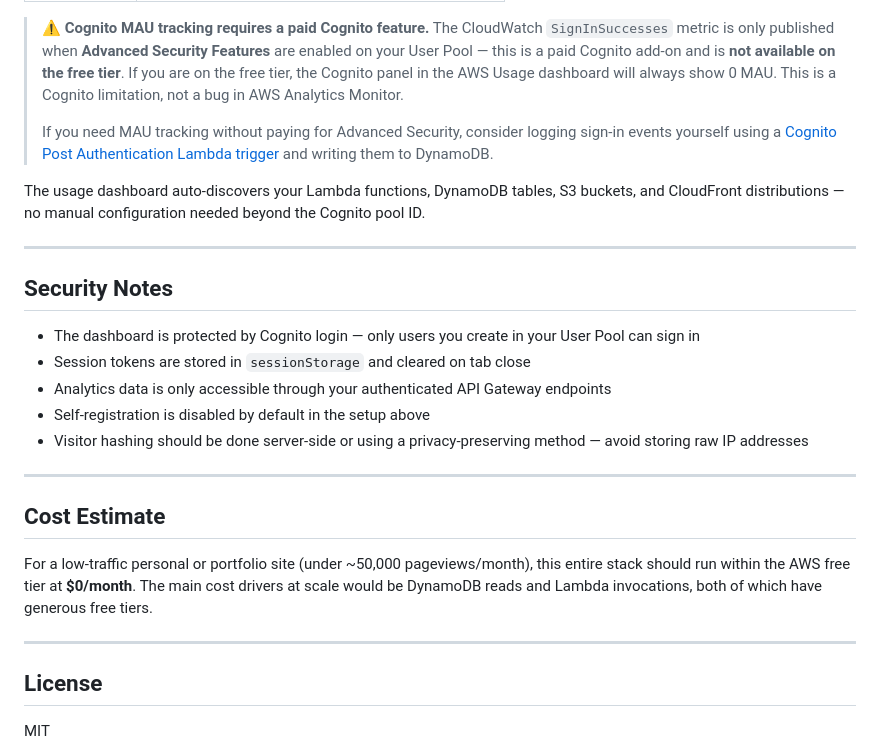
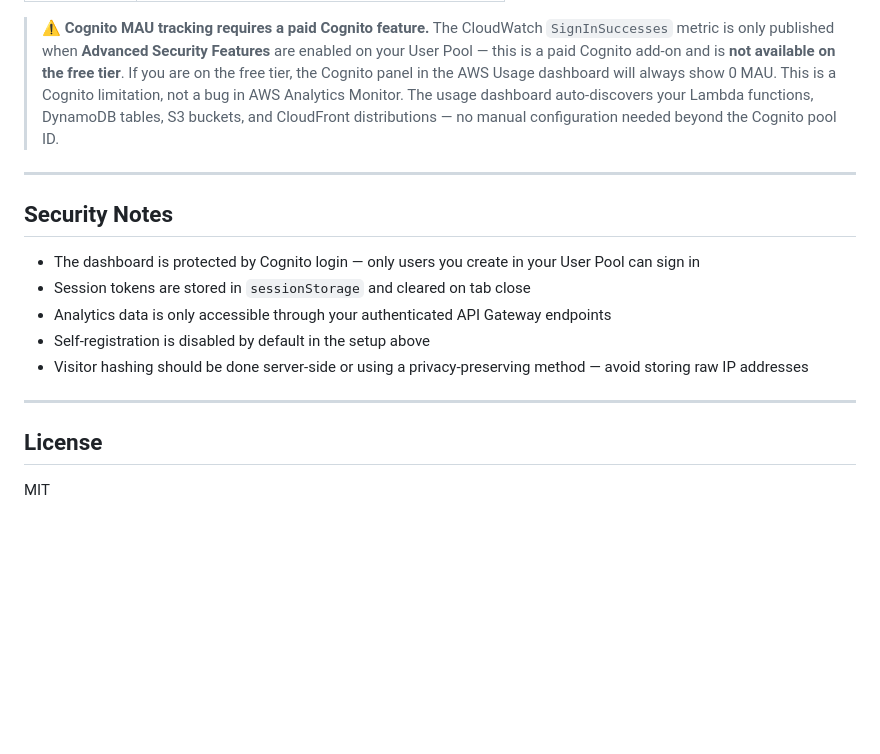
Before and after one commit to DB1111d/aws-analytics-monitor, a Markdown page: README.md, the part around the change. GitHub-like rendering; blank space fills up the shorter version.

```diff
--- a/README.md
+++ b/README.md
@@ -271,10 +271,7 @@ A minimal tracker script on your site should:
 
 > **⚠️ Cognito MAU tracking requires a paid Cognito feature.**
 > The CloudWatch `SignInSuccesses` metric is only published when **Advanced Security Features** are enabled on your User Pool — this is a paid Cognito add-on and is **not available on the free tier**. If you are on the free tier, the Cognito panel in the AWS Usage dashboard will always show 0 MAU. This is a Cognito limitation, not a bug in AWS Analytics Monitor.
->
-> If you need MAU tracking without paying for Advanced Security, consider logging sign-in events yourself using a [Cognito Post Authentication Lambda trigger](https://docs.aws.amazon.com/cognito/latest/developerguide/user-pool-lambda-post-authentication.html) and writing them to DynamoDB.
-
-The usage dashboard auto-discovers your Lambda functions, DynamoDB tables, S3 buckets, and CloudFront distributions — no manual configuration needed beyond the Cognito pool ID.
+> The usage dashboard auto-discovers your Lambda functions, DynamoDB tables, S3 buckets, and CloudFront distributions — no manual configuration needed beyond the Cognito pool ID.
 
 ---
 
@@ -288,12 +285,6 @@ The usage dashboard auto-discovers your Lambda functions, DynamoDB tables, S3 bu
 
 ---
 
-## Cost Estimate
-
-For a low-traffic personal or portfolio site (under ~50,000 pageviews/month), this entire stack should run within the AWS free tier at **$0/month**. The main cost drivers at scale would be DynamoDB reads and Lambda invocations, both of which have generous free tiers.
-
----
-
 ## License
 
 MIT
```
